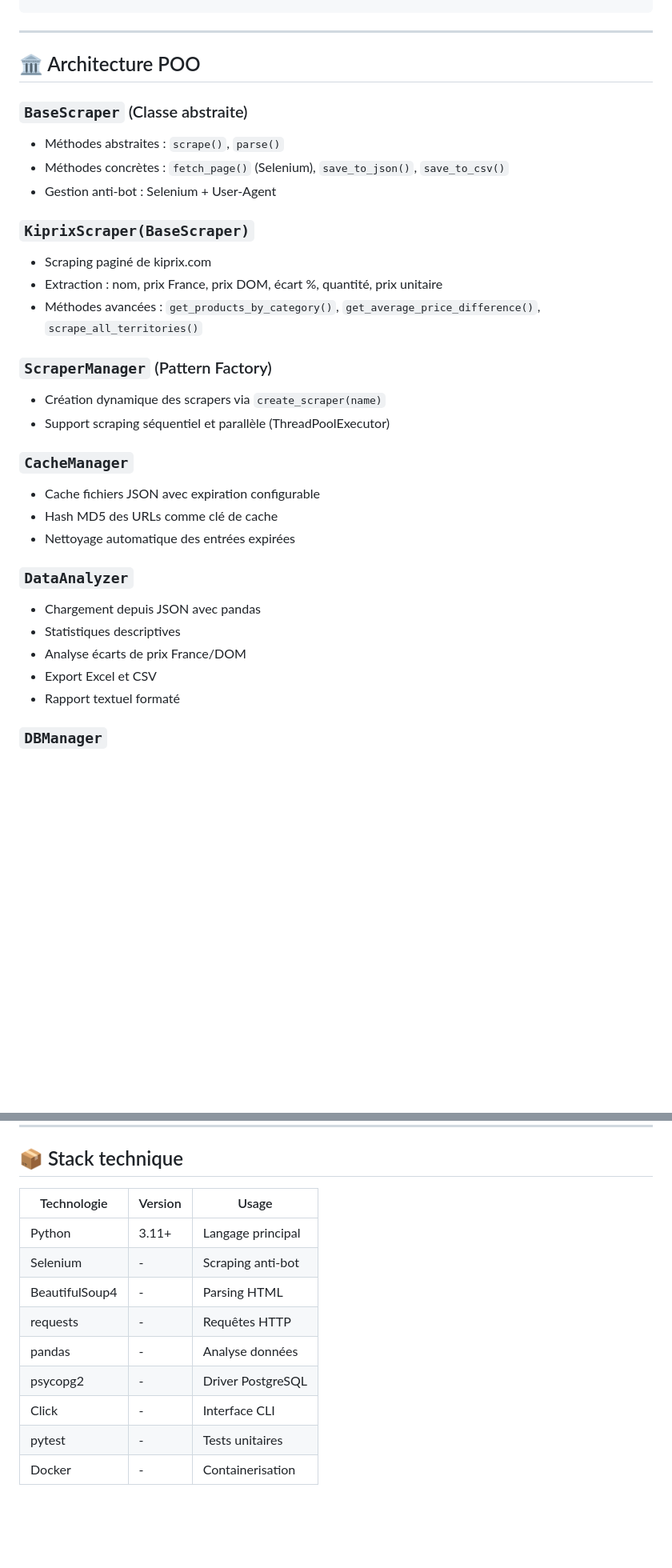
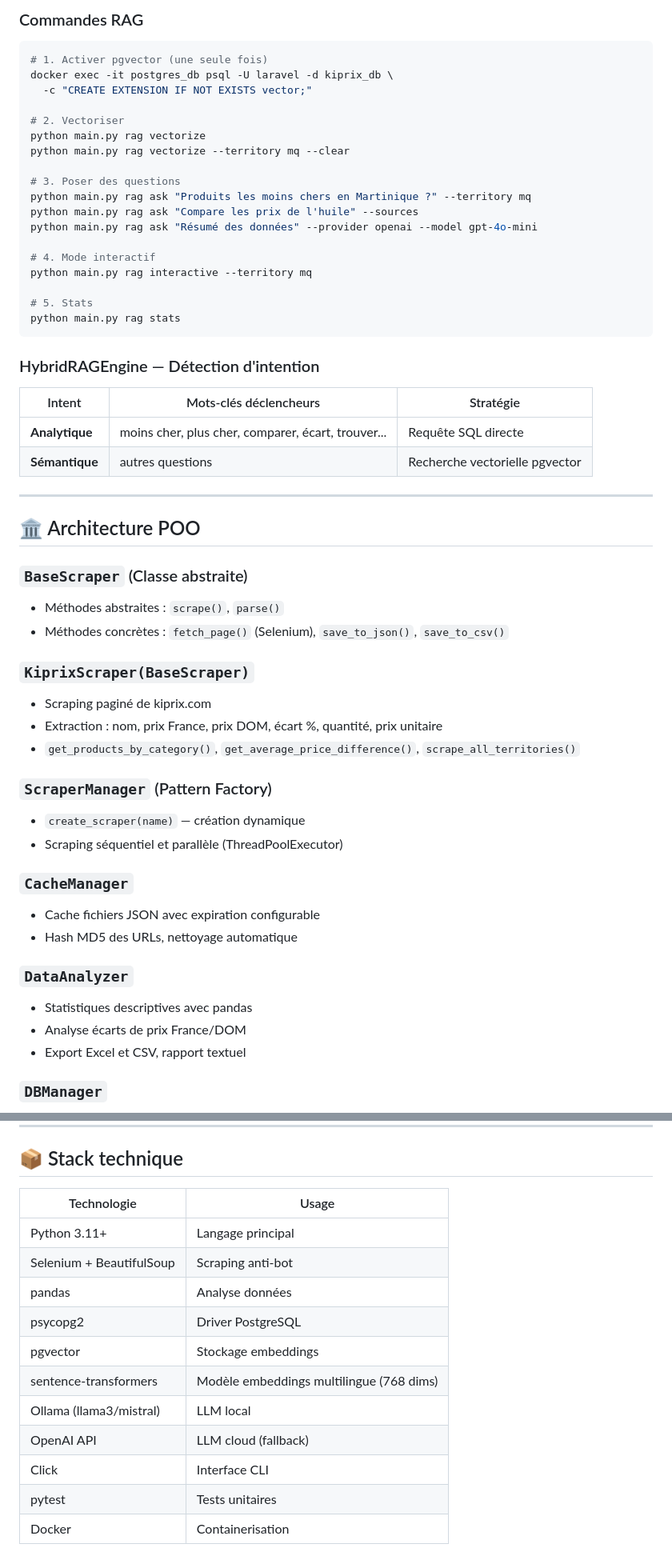
Before and after one commit to roor-killa/poo-2026, a Markdown page: groupe_scp2/README.md, 2 parts joined by grey strips. Shown at 80% size. GitHub-like rendering; blank space fills up the shorter version.

Commit message:
docs: README v2

````diff
--- a/groupe_scp2/README.md
+++ b/groupe_scp2/README.md
@@ -153,3 +167,32 @@ python main.py cache-clear --all
+### Commandes RAG
+
+```bash
+# 1. Activer pgvector (une seule fois)
+docker exec -it postgres_db psql -U laravel -d kiprix_db \
+  -c "CREATE EXTENSION IF NOT EXISTS vector;"
+
+# 2. Vectoriser
+python main.py rag vectorize
+python main.py rag vectorize --territory mq --clear
+
+# 3. Poser des questions
+python main.py rag ask "Produits les moins chers en Martinique ?" --territory mq
+python main.py rag ask "Compare les prix de l'huile" --sources
+python main.py rag ask "Résumé des données" --provider openai --model gpt-4o-mini
+
+# 4. Mode interactif
+python main.py rag interactive --territory mq
+
+# 5. Stats
+python main.py rag stats
+```
+
+### HybridRAGEngine — Détection d'intention
+
+| Intent | Mots-clés déclencheurs | Stratégie |
+|--------|----------------------|-----------|
+| **Analytique** | moins cher, plus cher, comparer, écart, trouver... | Requête SQL directe |
+| **Sémantique** | autres questions | Recherche vectorielle pgvector |
 
 ---
 
@@ -158,28 +201,24 @@ python main.py cache-clear --all
 ### `BaseScraper` (Classe abstraite)
 - Méthodes abstraites : `scrape()`, `parse()`
 - Méthodes concrètes : `fetch_page()` (Selenium), `save_to_json()`, `save_to_csv()`
-- Gestion anti-bot : Selenium + User-Agent
 
 ### `KiprixScraper(BaseScraper)`
 - Scraping paginé de kiprix.com
 - Extraction : nom, prix France, prix DOM, écart %, quantité, prix unitaire
-- Méthodes avancées : `get_products_by_category()`, `get_average_price_difference()`, `scrape_all_territories()`
+- `get_products_by_category()`, `get_average_price_difference()`, `scrape_all_territories()`
 
 ### `ScraperManager` (Pattern Factory)
-- Création dynamique des scrapers via `create_scraper(name)`
-- Support scraping séquentiel et parallèle (ThreadPoolExecutor)
+- `create_scraper(name)` — création dynamique
+- Scraping séquentiel et parallèle (ThreadPoolExecutor)
 
 ### `CacheManager`
 - Cache fichiers JSON avec expiration configurable
-- Hash MD5 des URLs comme clé de cache
-- Nettoyage automatique des entrées expirées
+- Hash MD5 des URLs, nettoyage automatique
 
 ### `DataAnalyzer`
-- Chargement depuis JSON avec pandas
-- Statistiques descriptives
+- Statistiques descriptives avec pandas
 - Analyse écarts de prix France/DOM
-- Export Excel et CSV
-- Rapport textuel formaté
+- Export Excel et CSV, rapport textuel
 
 ### `DBManager`
 - Connexion PostgreSQL via psycopg2
@@ -271,14 +306,16 @@ Les données sont stockées dans `kiprix_db` et exposées via les endpoints `/ap
 
 ## 📦 Stack technique
 
-| Technologie | Version | Usage |
-|-------------|---------|-------|
-| Python | 3.11+ | Langage principal |
-| Selenium | - | Scraping anti-bot |
-| BeautifulSoup4 | - | Parsing HTML |
-| requests | - | Requêtes HTTP |
-| pandas | - | Analyse données |
-| psycopg2 | - | Driver PostgreSQL |
-| Click | - | Interface CLI |
-| pytest | - | Tests unitaires |
-| Docker | - | Containerisation |
+| Technologie | Usage |
+|-------------|-------|
+| Python 3.11+ | Langage principal |
+| Selenium + BeautifulSoup | Scraping anti-bot |
+| pandas | Analyse données |
+| psycopg2 | Driver PostgreSQL |
+| pgvector | Stockage embeddings |
+| sentence-transformers | Modèle embeddings multilingue (768 dims) |
+| Ollama (llama3/mistral) | LLM local |
+| OpenAI API | LLM cloud (fallback) |
+| Click | Interface CLI |
+| pytest | Tests unitaires |
+| Docker | Containerisation |
````
Also changed, not shown: other parts of groupe_scp2/README.md (+101 -91 lines).
